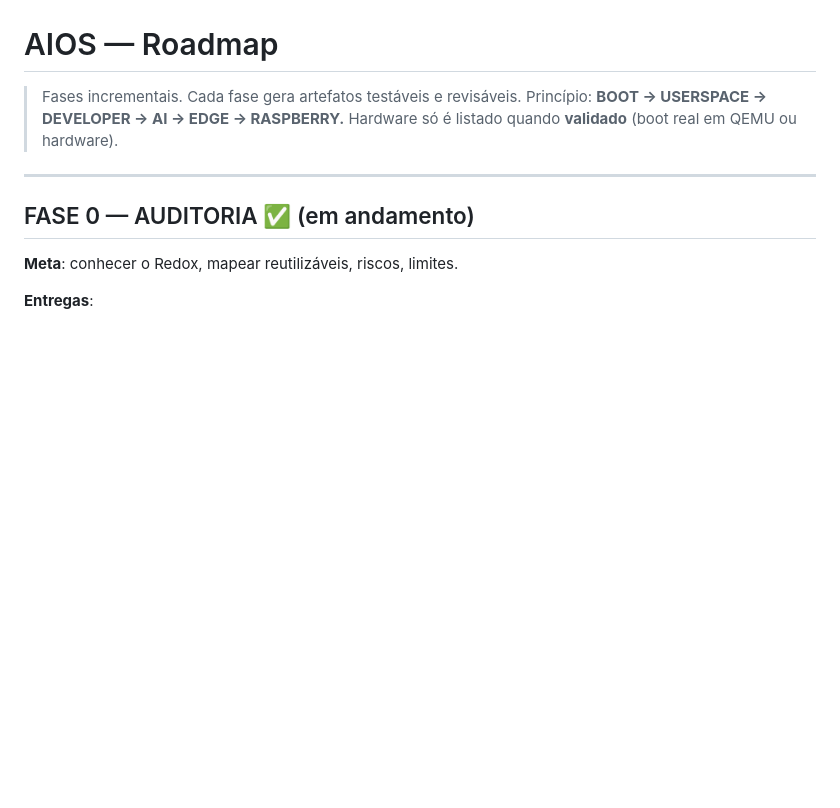
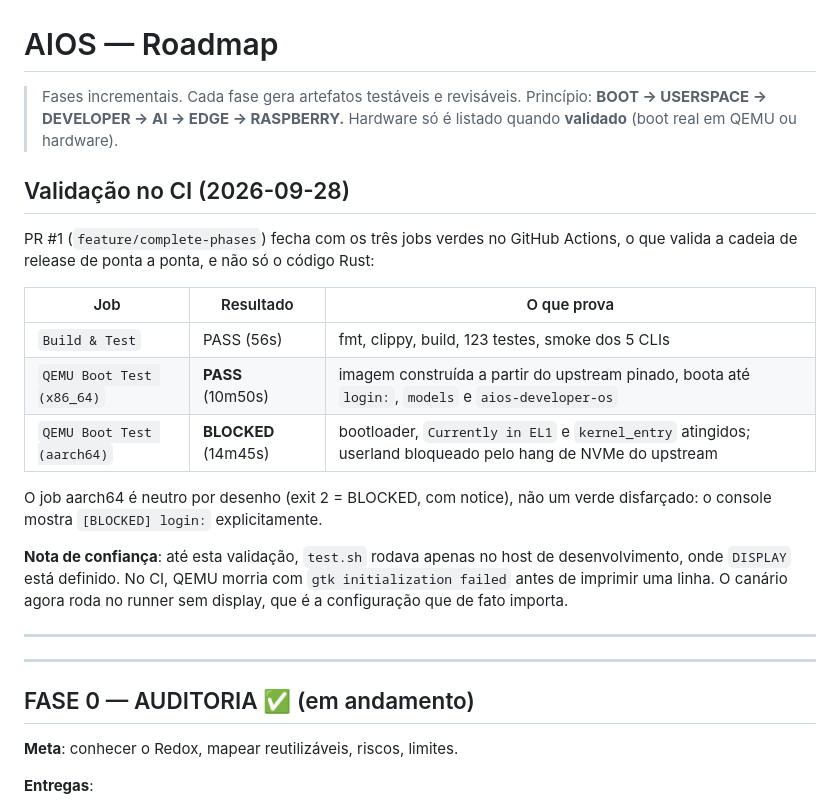
Before and after one commit to aios-b-612/aios, a Markdown page: docs/ROADMAP.md, the part around the change. Drawn GitHub-style; blank space fills up the shorter version.

Commit message:
docs: record the CI validation for the first time
The boot canary had never run outside a developer machine, so none of the
platform work had an independent check behind it. Now that it does, say
so, including which result is a real pass and which is a neutral
BLOCKED -- the aarch64 job is green by design and reading that as
"aarch64 boots" would be wrong.

Also record the reason the canary was green locally and useless in CI:
test.sh never disabled the QEMU display, so on a machine with DISPLAY it
opened a window nobody watched and passed. The CI runner is the honest
environment for this.

```diff
--- a/docs/ROADMAP.md
+++ b/docs/ROADMAP.md
@@ -3,6 +3,28 @@
 > Fases incrementais. Cada fase gera artefatos testáveis e revisáveis.
 > Princípio: **BOOT → USERSPACE → DEVELOPER → AI → EDGE → RASPBERRY.**
 > Hardware só é listado quando **validado** (boot real em QEMU ou hardware).
+
+## Validação no CI (2026-09-28)
+
+PR #1 (`feature/complete-phases`) fecha com os três jobs verdes no GitHub
+Actions, o que valida a cadeia de release de ponta a ponta, e não só o
+código Rust:
+
+| Job | Resultado | O que prova |
+| --- | --- | --- |
+| `Build & Test` | PASS (56s) | fmt, clippy, build, 123 testes, smoke dos 5 CLIs |
+| `QEMU Boot Test (x86_64)` | **PASS** (10m50s) | imagem construída a partir do upstream pinado, boota até `login:`, `models` e `aios-developer-os` |
+| `QEMU Boot Test (aarch64)` | **BLOCKED** (14m45s) | bootloader, `Currently in EL1` e `kernel_entry` atingidos; userland bloqueado pelo hang de NVMe do upstream |
+
+O job aarch64 é neutro por desenho (exit 2 = BLOCKED, com notice), não um
+verde disfarçado: o console mostra `[BLOCKED] login:` explicitamente.
+
+**Nota de confiança**: até esta validação, `test.sh` rodava apenas no host de
+desenvolvimento, onde `DISPLAY` está definido. No CI, QEMU morria com
+`gtk initialization failed` antes de imprimir uma linha. O canário agora roda
+no runner sem display, que é a configuração que de fato importa.
+
+---
 
 ---
 
```
